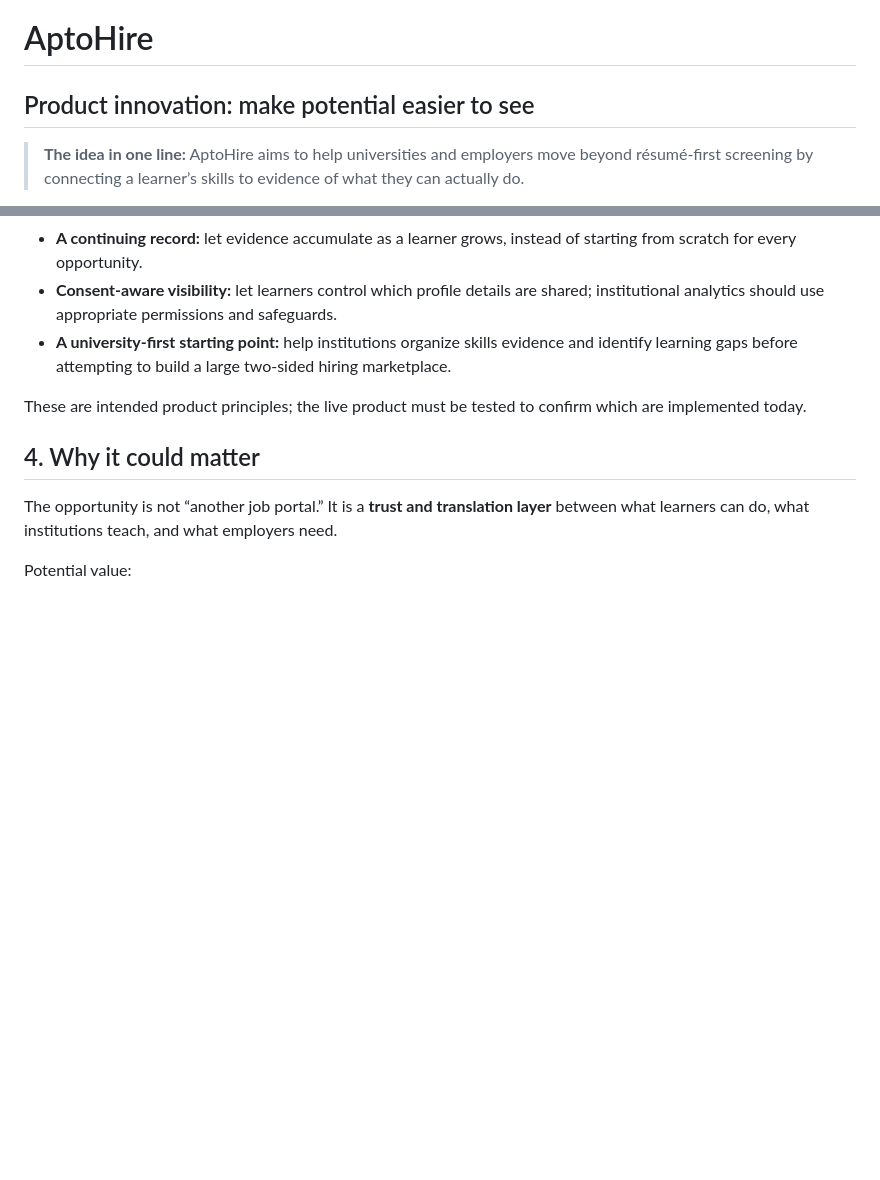
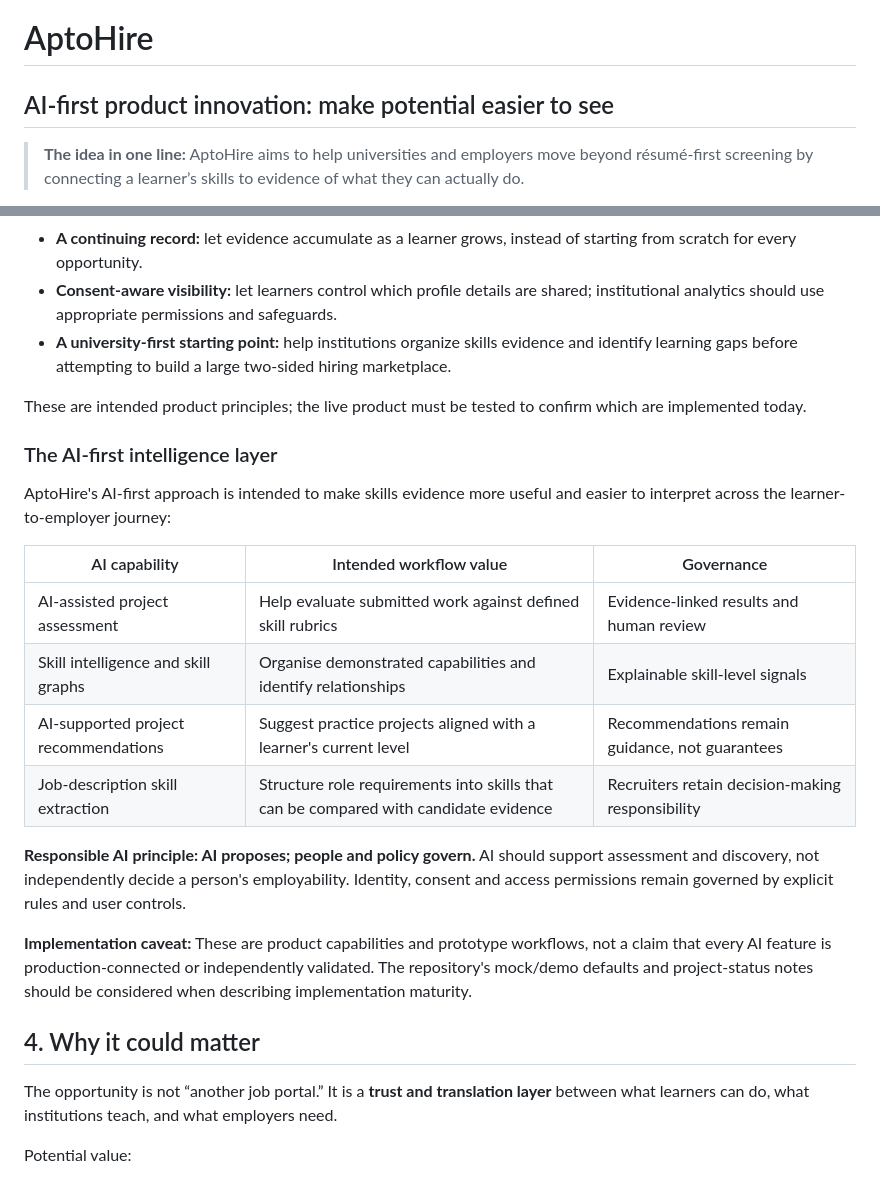
Before and after one commit to Mansi-Kumawat/Aptohire-submission-repo, a Markdown page: Product_Innovation.md, 2 parts joined by grey strips. GitHub-like rendering; folded sections open; blank space fills up the shorter version.

```diff
--- a/Product_Innovation.md
+++ b/Product_Innovation.md
@@ -6,7 +6,7 @@ audience: "Judges, investors, university and hiring partners"
 ---
 
 # AptoHire
-## Product innovation: make potential easier to see
+## AI-first product innovation: make potential easier to see
 
 > **The idea in one line:** AptoHire aims to help universities and employers move beyond résumé-first screening by connecting a learner’s skills to evidence of what they can actually do.
 
@@ -59,6 +59,28 @@ These are intended product principles; the live product must be tested to confir
 
 </details>
 
+### The AI-first intelligence layer
+
+AptoHire's AI-first approach is intended to make skills evidence more useful and
+easier to interpret across the learner-to-employer journey:
+
+| AI capability | Intended workflow value | Governance |
+|---|---|---|
+| AI-assisted project assessment | Help evaluate submitted work against defined skill rubrics | Evidence-linked results and human review |
+| Skill intelligence and skill graphs | Organise demonstrated capabilities and identify relationships | Explainable skill-level signals |
+| AI-supported project recommendations | Suggest practice projects aligned with a learner's current level | Recommendations remain guidance, not guarantees |
+| Job-description skill extraction | Structure role requirements into skills that can be compared with candidate evidence | Recruiters retain decision-making responsibility |
+
+**Responsible AI principle: AI proposes; people and policy govern.**
+AI should support assessment and discovery, not independently decide a person's
+employability. Identity, consent and access permissions remain governed by
+explicit rules and user controls.
+
+**Implementation caveat:** These are product capabilities and prototype
+workflows, not a claim that every AI feature is production-connected or
+independently validated. The repository's mock/demo defaults and project-status
+notes should be considered when describing implementation maturity.
+
 ## 4. Why it could matter
 
 The opportunity is not “another job portal.” It is a **trust and translation layer** between what learners can do, what institutions teach, and what employers need.
```
Also changed, not shown: README.md (+21 -5 lines).
